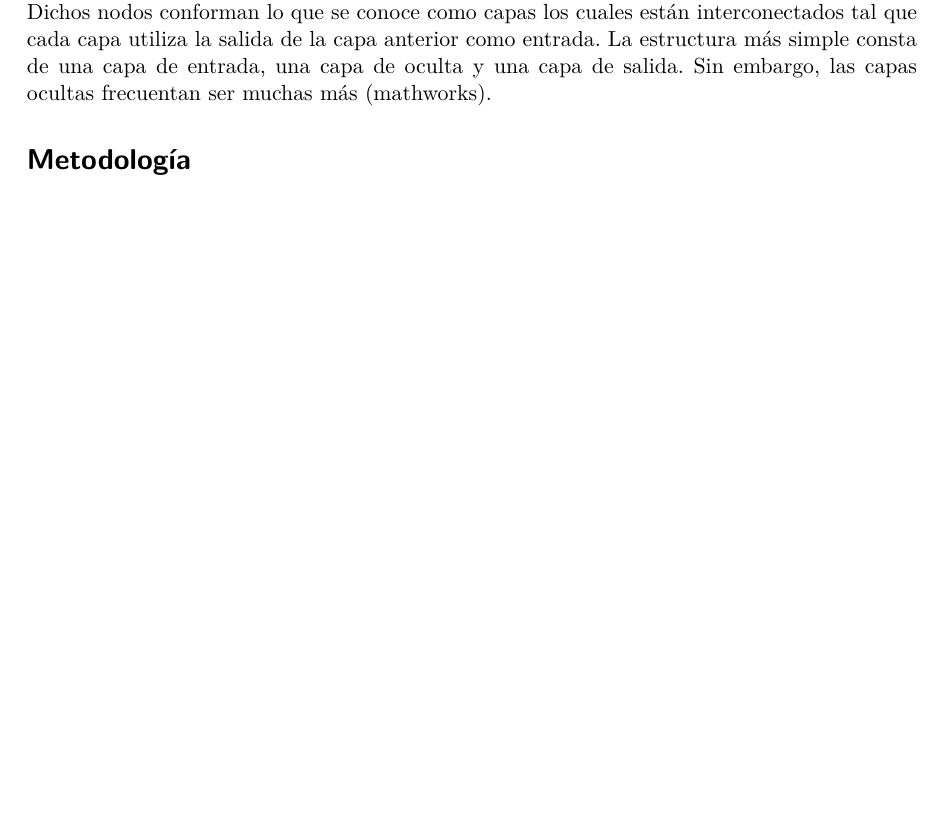
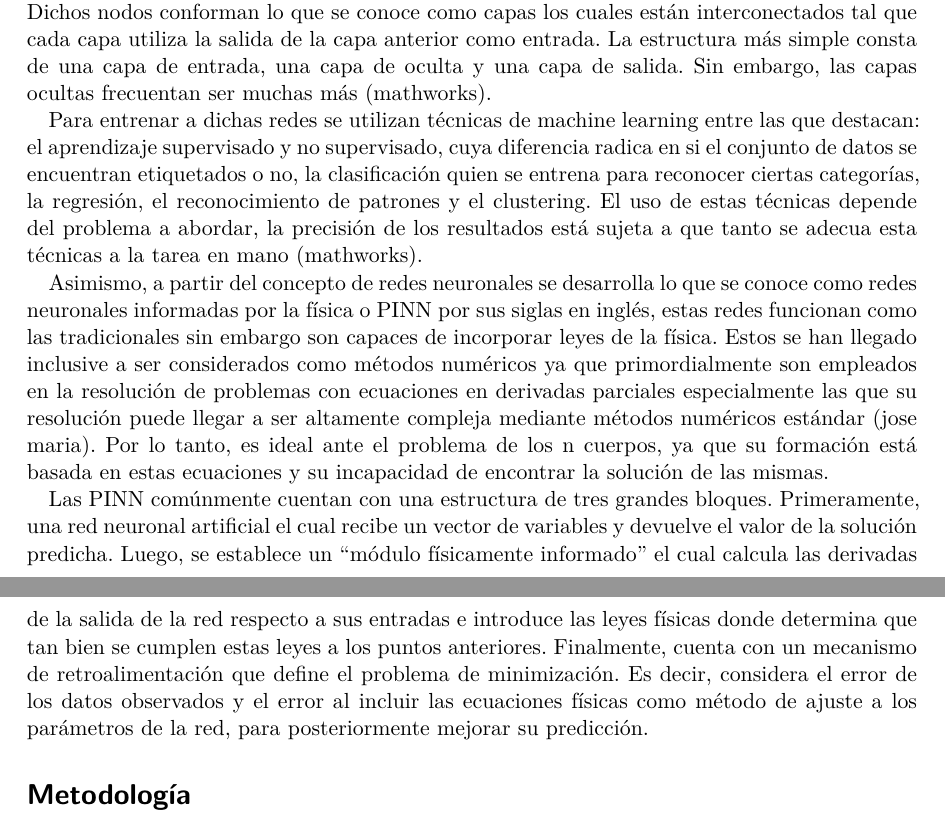
Before and after one commit to DebbieCon/simulacion_planetas_CA0305, a Quarto document (simulacion_planetas_CA0305.qmd): part of page 3 of 11 before the commit and two parts of pages 3 and 4 of 12 after it, the two joined at a grey line, cut so that both start at the same text, the shorter picture padded with empty space. The pictures show the output file simulacion_planetas_CA0305.pdf that the author committed with the source.

Commit message:
feat: exploracion redes y PINN

```diff
--- a/simulacion_planetas_CA0305.qmd
+++ b/simulacion_planetas_CA0305.qmd
@@ -71,6 +71,13 @@ Al tratarse de dos cuerpos, sí es posible encontrar una solución al sistema do
 Poincaré más bien propone un estudio más cualitativo de las órbitas cuando se trata de esta cantidad o mayor cantidad de masas. Es así, que se establece una nueva área en la matemática; sistemas dinámicos [@Ponce2010]. Asimismo, es posible implementar lo que se conoce como redes neuronales para tratar de predecir las órbitas de los cuerpos. Estas se proponen como un modelo artificial del cerebro humano, cuyo propósito es simular ciertas características como la capacidad de memorizar y asociar hechos. Hay ciertos problemas cuya respuesta no es tan simple como un algoritmo, sino que dependen de la experiencia. Las redes neuronales buscan llenar ese vacío, mediante un sistema de tratamiento de la información basado en la experiencia acumulada (Matich, 2001).
 
 Este modelo de computación prueba ser adecuado para el reconocimiento de patrones con el fin de identificar y clasificar objetos. En este caso, se utiliza para aproximar basado en las velocidades y posiciones de los planetas del sistema solar, las órbitas de tanto estos como otros cuerpos celestes. Estructuralmente, cuenta con una serie de nodos conectados donde se descomponen primeramente las entradas y cuyo comportamiento depende de la forma en que se realizan las conexiones de estos elementos individuales y la importancia de cada conexión. Dichos nodos conforman lo que se conoce como capas los cuales están interconectados tal que cada capa utiliza la salida de la capa anterior como entrada. La estructura más simple consta de una capa de entrada, una capa de oculta y una capa de salida. Sin embargo, las capas ocultas frecuentan ser muchas más (mathworks).
+
+Para entrenar a dichas redes se utilizan técnicas de machine learning entre las que destacan: el aprendizaje supervisado y no supervisado, cuya diferencia radica en si el conjunto de datos se encuentran etiquetados o no, la clasificación quien se entrena para reconocer ciertas categorías, la regresión, el reconocimiento de patrones y el clustering. El uso de estas técnicas depende del problema a abordar, la precisión de los resultados está sujeta a que tanto se adecua esta técnicas a la tarea en mano (mathworks).
+
+Asimismo, a partir del concepto de redes neuronales se desarrolla lo que se conoce como redes neuronales informadas por la física o PINN por sus siglas en inglés, estas redes funcionan como las tradicionales sin embargo son capaces de incorporar leyes de la física. Estos se han llegado inclusive a ser considerados como métodos numéricos ya que primordialmente son empleados en la resolución de problemas con ecuaciones en derivadas parciales especialmente las que su resolución puede llegar a ser altamente compleja mediante métodos numéricos estándar (jose maria). Por lo tanto, es ideal ante el problema de los n cuerpos, ya que su formación está basada en estas ecuaciones y su incapacidad de encontrar la solución de las mismas.
+
+Las PINN comúnmente cuentan con una estructura de tres grandes bloques. Primeramente, una red neuronal artificial el cual recibe un vector de variables y devuelve el valor de la solución predicha. Luego, se establece un “módulo físicamente informado” el cual calcula las derivadas de la salida de la red respecto a sus entradas e introduce las leyes físicas donde determina que tan bien se cumplen estas leyes a los puntos anteriores. Finalmente, cuenta con un mecanismo de retroalimentación que define el problema de minimización. Es decir, considera el error de los datos observados y el error al incluir las ecuaciones físicas como método de ajuste a los parámetros de la red, para posteriormente mejorar su predicción.
+
 
 
 
```
Also changed, not shown: simulacion_planetas_CA0305.pdf.
